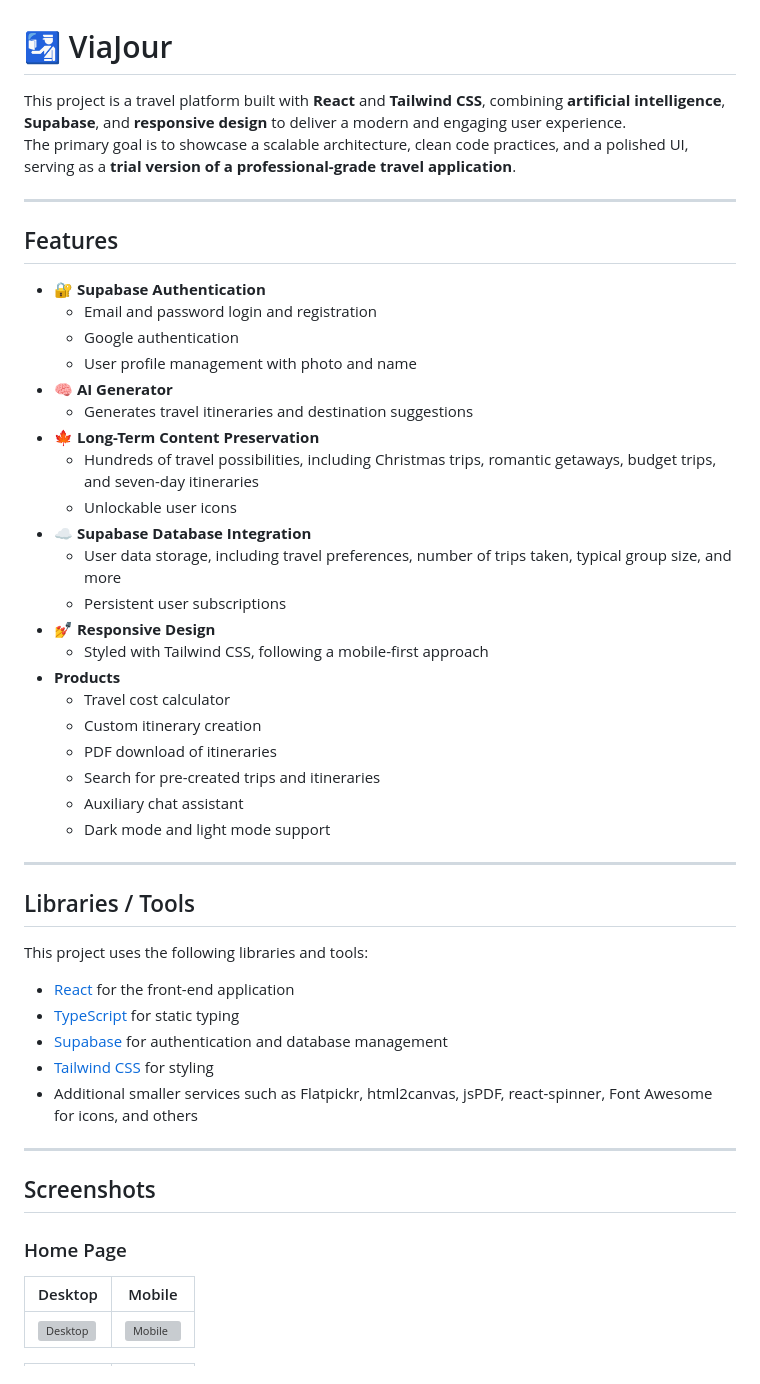
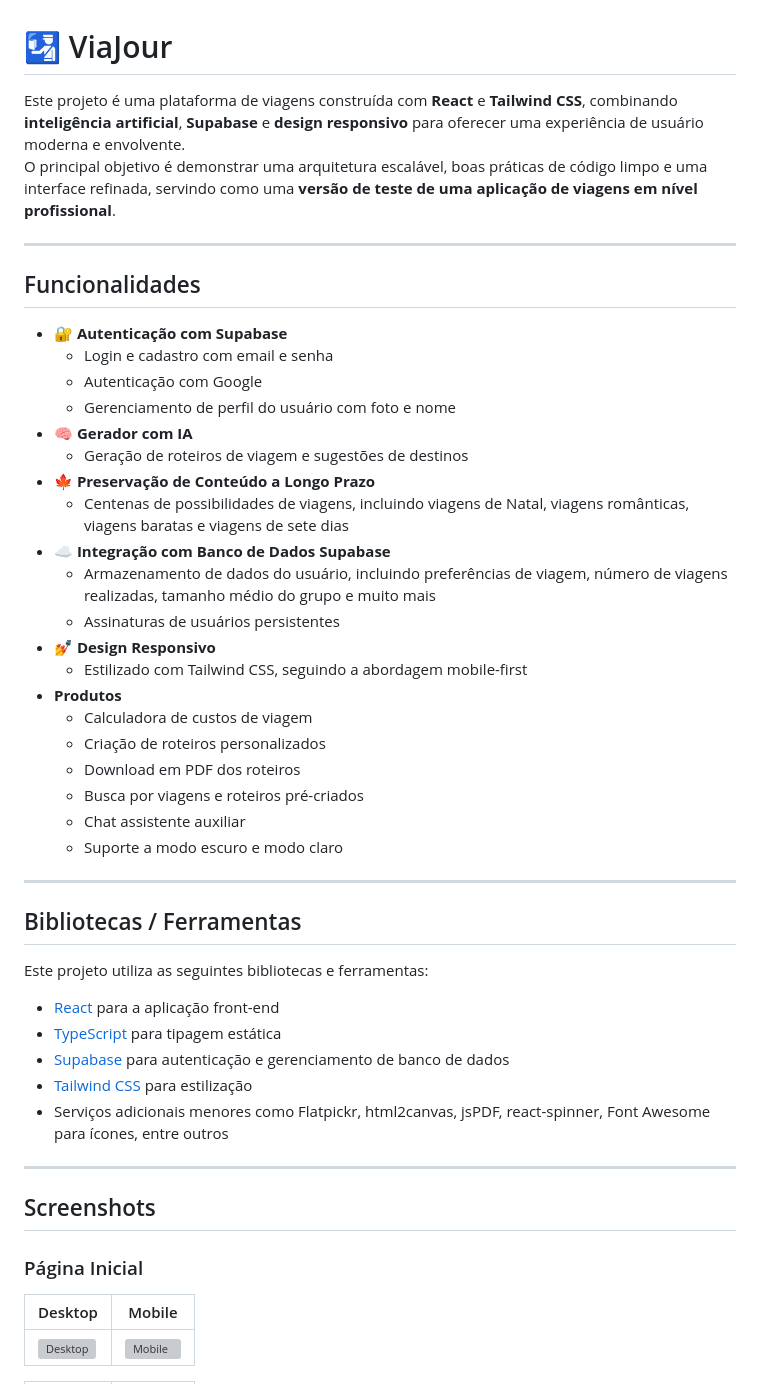
Before and after one commit to GabrielGrozinski/ViaJour, a Markdown page: README.md, the part around one of its changes. GitHub-like rendering; grey boxes are pictures that could not be loaded.

Commit message:
ViaJour e Readme

```diff
--- a/README.md
+++ b/README.md
@@ -1,51 +1,50 @@
 # 🛂 ViaJour
 
-This project is a travel platform built with **React** and **Tailwind CSS**, combining **artificial intelligence**, **Supabase**, and **responsive design** to deliver a modern and engaging user experience.
-The primary goal is to showcase a scalable architecture, clean code practices, and a polished UI, serving as a **trial version of a professional-grade travel application**.
+Este projeto é uma plataforma de viagens construída com **React** e **Tailwind CSS**, combinando **inteligência artificial**, **Supabase** e **design responsivo** para oferecer uma experiência de usuário moderna e envolvente.
+O principal objetivo é demonstrar uma arquitetura escalável, boas práticas de código limpo e uma interface refinada, servindo como uma **versão de teste de uma aplicação de viagens em nível profissional**.
 
 ---
 
-## Features
+## Funcionalidades
 
-- 🔐 **Supabase Authentication**
-  - Email and password login and registration
-  - Google authentication
-  - User profile management with photo and name
-- 🧠 **AI Generator**
-  - Generates travel itineraries and destination suggestions
-- 🍁 **Long-Term Content Preservation**
-  - Hundreds of travel possibilities, including Christmas trips, romantic getaways, budget trips, and seven-day itineraries
-  - Unlockable user icons
-- ☁️ **Supabase Database Integration**
-  - User data storage, including travel preferences, number of trips taken, typical group size, and more
-  - Persistent user subscriptions
-- 💅 **Responsive Design**
-  - Styled with Tailwind CSS, following a mobile-first approach
-- **Products**
-  - Travel cost calculator
-  - Custom itinerary creation
-  - PDF download of itineraries
-  - Search for pre-created trips and itineraries
-  - Auxiliary chat assistant
-  - Dark mode and light mode support
+- 🔐 **Autenticação com Supabase**
+  - Login e cadastro com email e senha
+  - Autenticação com Google
+  - Gerenciamento de perfil do usuário com foto e nome
+- 🧠 **Gerador com IA**
+  - Geração de roteiros de viagem e sugestões de destinos
+- 🍁 **Preservação de Conteúdo a Longo Prazo**
+  - Centenas de possibilidades de viagens, incluindo viagens de Natal, viagens românticas, viagens baratas e viagens de sete dias
+- ☁️ **Integração com Banco de Dados Supabase**
+  - Armazenamento de dados do usuário, incluindo preferências de viagem, número de viagens realizadas, tamanho médio do grupo e muito mais
+  - Assinaturas de usuários persistentes
+- 💅 **Design Responsivo**
+  - Estilizado com Tailwind CSS, seguindo a abordagem mobile-first
+- **Produtos**
+  - Calculadora de custos de viagem
+  - Criação de roteiros personalizados
+  - Download em PDF dos roteiros
+  - Busca por viagens e roteiros pré-criados
+  - Chat assistente auxiliar
+  - Suporte a modo escuro e modo claro
 
 ---
 
-## Libraries / Tools
+## Bibliotecas / Ferramentas
 
-This project uses the following libraries and tools:
+Este projeto utiliza as seguintes bibliotecas e ferramentas:
 
-- [React](https://react.dev/) for the front-end application
-- [TypeScript](https://www.typescriptlang.org/) for static typing
-- [Supabase](https://supabase.com/) for authentication and database management
-- [Tailwind CSS](https://tailwindcss.com/) for styling
-- Additional smaller services such as Flatpickr, html2canvas, jsPDF, react-spinner, Font Awesome for icons, and others
+- [React](https://react.dev/) para a aplicação front-end
+- [TypeScript](https://www.typescriptlang.org/) para tipagem estática
+- [Supabase](https://supabase.com/) para autenticação e gerenciamento de banco de dados
+- [Tailwind CSS](https://tailwindcss.com/) para estilização
+- Serviços adicionais menores como Flatpickr, html2canvas, jsPDF, react-spinner, Font Awesome para ícones, entre outros
 
 ---
 
 ## Screenshots
 
-### Home Page
+### Página Inicial
 | Desktop | Mobile |
 |--------|--------|
 | ![Desktop](https://raw.githubusercontent.com/GabrielGrozinski/viajour-images/master/desktop/1.png) | ![Mobile](https://raw.githubusercontent.com/GabrielGrozinski/viajour-images/master/mobile/1.jpg) |
```
Also changed, not shown: other parts of README.md (+56 -56 lines).
